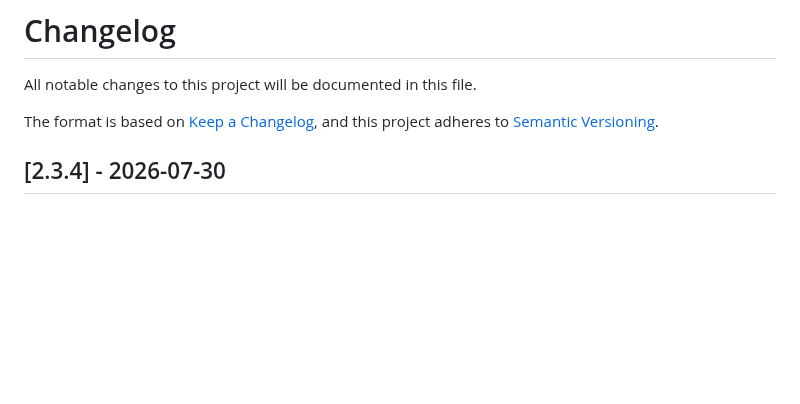
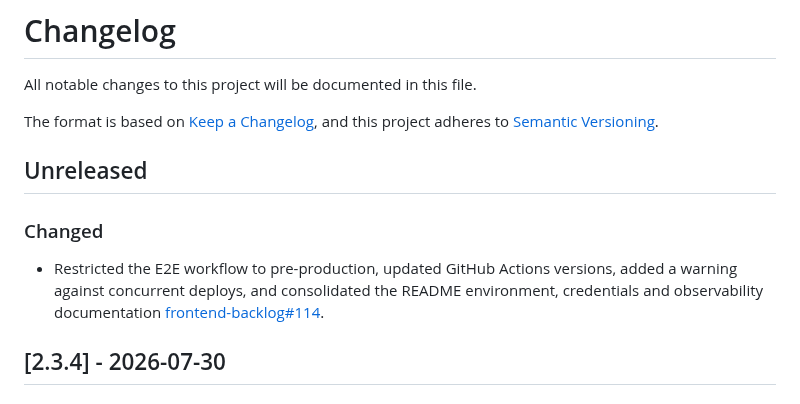
Before and after one commit to epimorphics/standard-reports-ui, a Markdown page: CHANGELOG.md, the part around the change. Rendered like a GitHub page; blank space fills up the shorter version.

Commit message:
docs: update changelog for frontend-backlog#114

```diff
--- a/CHANGELOG.md
+++ b/CHANGELOG.md
@@ -4,6 +4,15 @@ All notable changes to this project will be documented in this file.
 
 The format is based on [Keep a Changelog](https://keepachangelog.com/en/1.0.0/),
 and this project adheres to [Semantic Versioning](https://semver.org/spec/v2.0.0.html).
+
+## Unreleased
+
+### Changed
+
+- Restricted the E2E workflow to pre-production, updated GitHub Actions versions,
+  added a warning against concurrent deploys, and consolidated the README environment, credentials and
+  observability documentation
+  [frontend-backlog#114](https://github.com/epimorphics/frontend-backlog/issues/114).
 
 ## [2.3.4] - 2026-07-30
 
```
